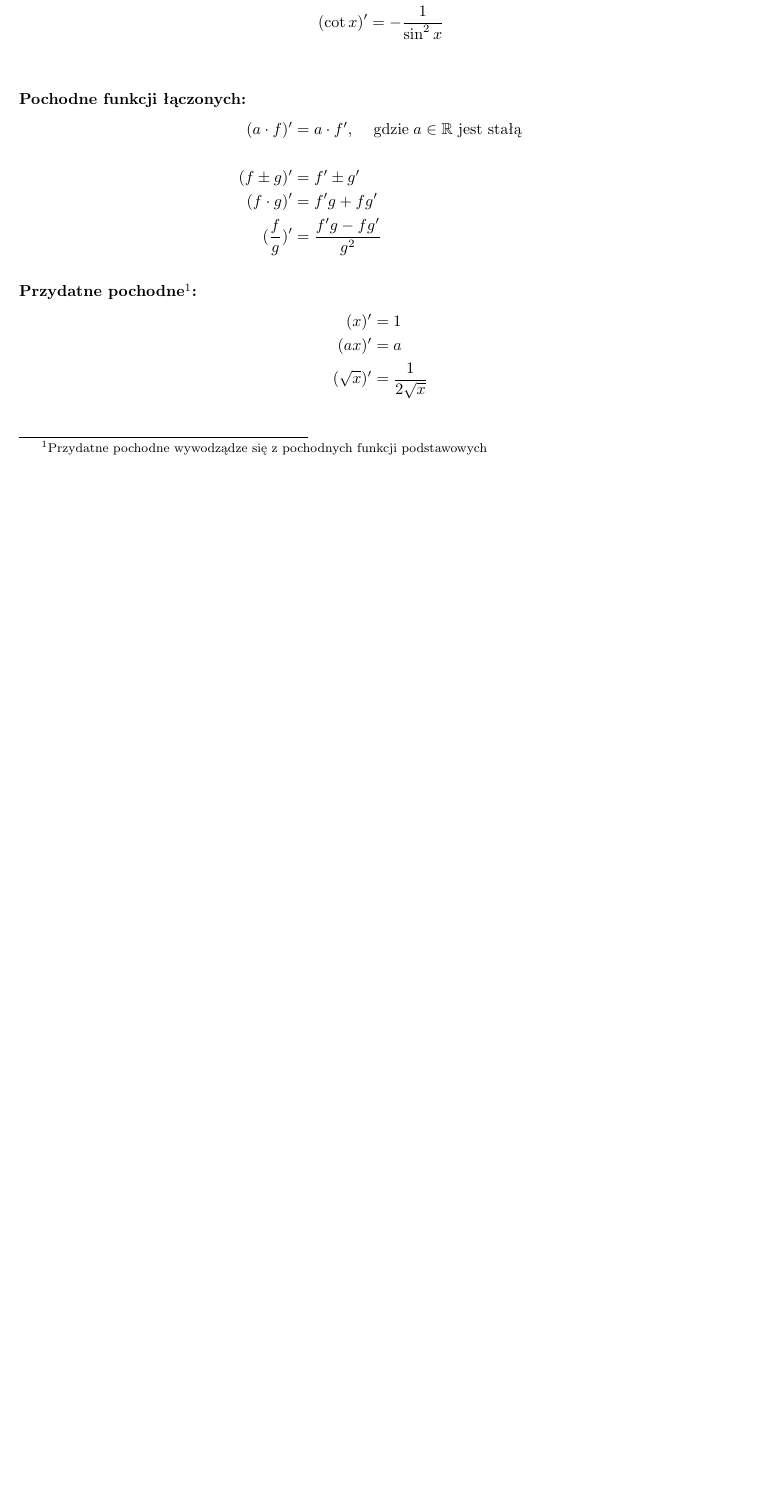
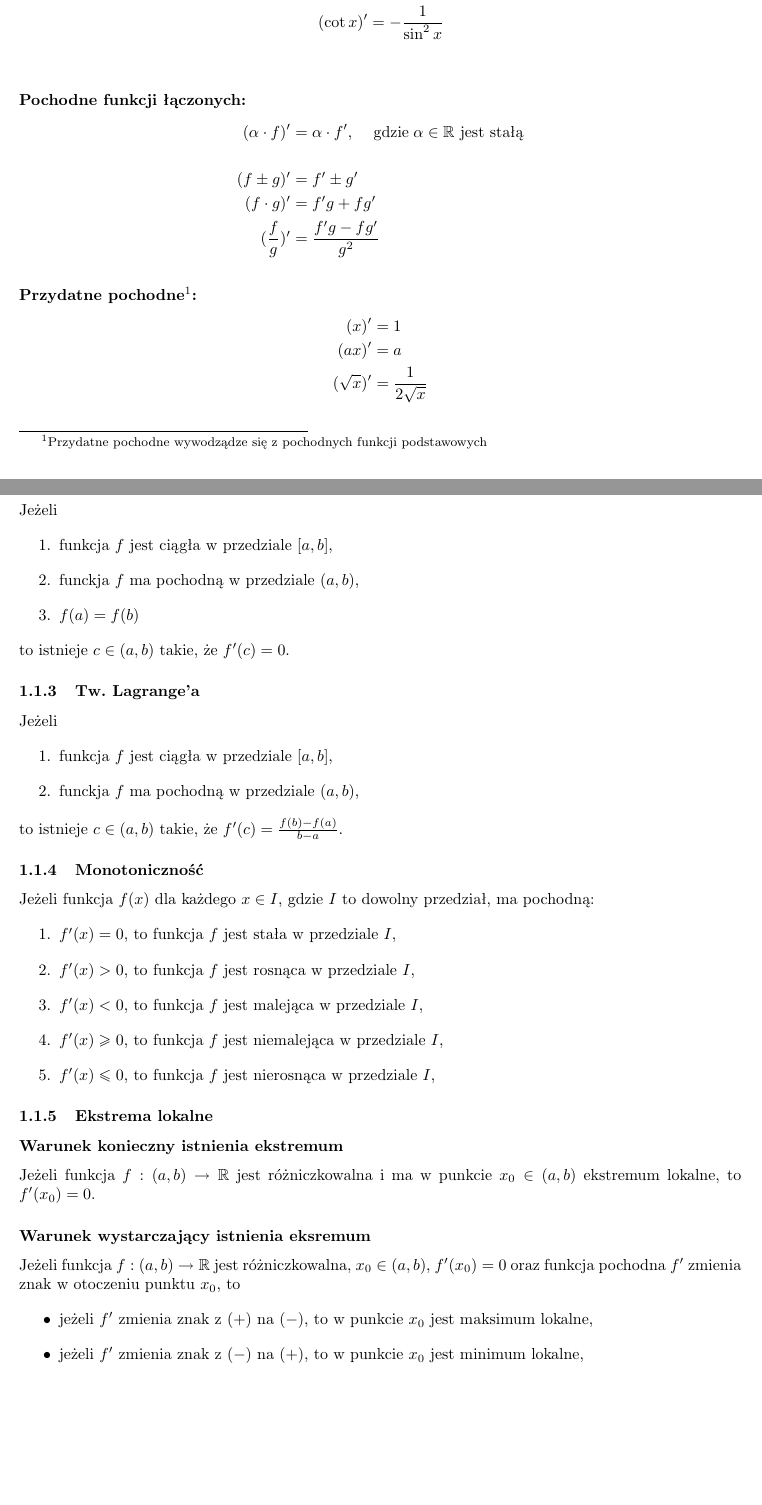
Before and after one commit to MNycz223/Notatki-Studia, a LaTeX document (Matematyka dla inżynierów/tex/RachunekRozniczkowy.tex): part of the page before the commit and two parts of pages 1 and 2 of 3 after it, the two joined at a grey line, cut so that both start at the same text, the shorter picture padded with empty space. Compiled offline with pdfLaTeX.

Commit message:
Rachunek różniczkowy funkcji jednej zmiennej.

```diff
--- a/Matematyka dla inżynierów/tex/RachunekRozniczkowy.tex
+++ b/Matematyka dla inżynierów/tex/RachunekRozniczkowy.tex
@@ -24,25 +27,63 @@
 
     \paragraph{Pochodna funckji trygonometrycznych:}
     \begin{align*}
-        (\sin x)^\prime &= \cos x \\
-        (\cos x)^\prime &= - \sin x \\
-        (\tan x)^\prime &= \frac{1}{\cos^2 x} \\
-        (\cot x)^\prime &= - \frac{1}{\sin^2 x} \\
+        (\sin x)\prim &= \cos x \\
+        (\cos x)\prim &= - \sin x \\
+        (\tan x)\prim &= \frac{1}{\cos^2 x} \\
+        (\cot x)\prim &= - \frac{1}{\sin^2 x} \\
     \end{align*}
 
     \paragraph{Pochodne funkcji łączonych:}
     \begin{align*}
-        (a \cdot f)^\prime &= a \cdot f^\prime \text{, \quad gdzie} \; a \in \mathbb{R} \text{ jest stałą} \\
+        (\alpha \cdot f)\prim &= \alpha \cdot f\prim \text{, \quad gdzie} \; \alpha \in \mathbb{R} \text{ jest stałą} \\
         \\
-        (f \pm g)^\prime &= f^\prime \pm g^\prime \\
-        (f \cdot g)^\prime &= f^\prime g + f g^\prime \\
-        (\frac{f}{g})^\prime &= \frac{f^\prime g - f g^\prime}{g^2}
+        (f \pm g)\prim &= f\prim \pm g\prim \\
+        (f \cdot g)\prim &= f\prim g + f g\prim \\
+        (\frac{f}{g})\prim &= \frac{f\prim g - f g\prim}{g^2}
     \end{align*}
 
     \paragraph[Przydatne pochodne:]
         {Przydatne pochodne\footnote{Przydatne pochodne wywodządze się z pochodnych funkcji podstawowych}:}
     \begin{align*}
-        (x)^\prime &= 1 \\
-        (ax)^\prime &= a \\
-        (\sqrt{x})^\prime &= \frac{1}{2\sqrt{x}} \\
+        (x)\prim &= 1 \\
+        (ax)\prim &= a \\
+        (\sqrt{x})\prim &= \frac{1}{2\sqrt{x}} \\
     \end{align*}
+
+    \subsubsection{Tw. Rolle'a}
+    Jeżeli
+    \begin{enumerate}
+        \item funkcja \(f\) jest ciągła w przedziale \([a, b]\),
+        \item funckja \(f\) ma pochodną w przedziale \((a, b)\),
+        \item \(f(a) = f(b)\)
+    \end{enumerate}
+    to istnieje \(c \in (a, b)\) takie, że \(f\prim(c) = 0\).
+
+    \subsubsection{Tw. Lagrange'a}
+    Jeżeli
+    \begin{enumerate}
+        \item funkcja \(f\) jest ciągła w przedziale \([a, b]\),
+        \item funckja \(f\) ma pochodną w przedziale \((a, b)\),
+    \end{enumerate}
+    to istnieje \(c \in (a, b)\) takie, że \(f\prim(c) = \frac{f(b) - f(a)}{b - a}\).
+
+    \subsubsection{Monotoniczność}
+    Jeżeli funkcja \(f(x)\) dla każdego \(x \in I\), gdzie \(I\) to dowolny przedział, ma pochodną:
+    \begin{enumerate}
+        \item \(f\prim(x) = 0\), to funkcja \(f\) jest stała w przedziale \(I\),
+        \item \(f\prim(x) > 0\), to funkcja \(f\) jest rosnąca w przedziale \(I\),
+        \item \(f\prim(x) < 0\), to funkcja \(f\) jest malejąca w przedziale \(I\),
+        \item \(f\prim(x) \geq 0\), to funkcja \(f\) jest niemalejąca w przedziale \(I\),
+        \item \(f\prim(x) \leq 0\), to funkcja \(f\) jest nierosnąca w przedziale \(I\),
+    \end{enumerate}
+
+    \subsubsection{Ekstrema lokalne}
+    \subsubsection*{Warunek konieczny istnienia ekstremum}
+    Jeżeli funkcja \(f:(a, b) \rightarrow \mathbb{R}\) jest różniczkowalna i ma w punkcie \(x_0 \in (a,b)\) ekstremum lokalne, to \(f\prim(x_0) = 0\).
+
+    \subsubsection*{Warunek wystarczający istnienia eksremum}
+    Jeżeli funkcja \(f:(a, b) \rightarrow \mathbb{R}\) jest różniczkowalna, \(x_0 \in (a,b)\), \(f\prim(x_0) = 0\) oraz funkcja pochodna \(f\prim\) zmienia znak w otoczeniu punktu \(x_0\), to
+    \begin{itemize}
+        \item jeżeli \(f\prim\) zmienia znak z \((+)\) na \((-)\), to w punkcie \(x_0\) jest maksimum lokalne,
+        \item jeżeli \(f\prim\) zmienia znak z \((-)\) na \((+)\), to w punkcie \(x_0\) jest minimum lokalne,
+    \end{itemize}
```
Also changed, not shown: Matematyka dla inżynierów/Matematyka.pdf, Matematyka dla inżynierów/tex/RachunekRozniczkowy.tex (40 more changed lines).
